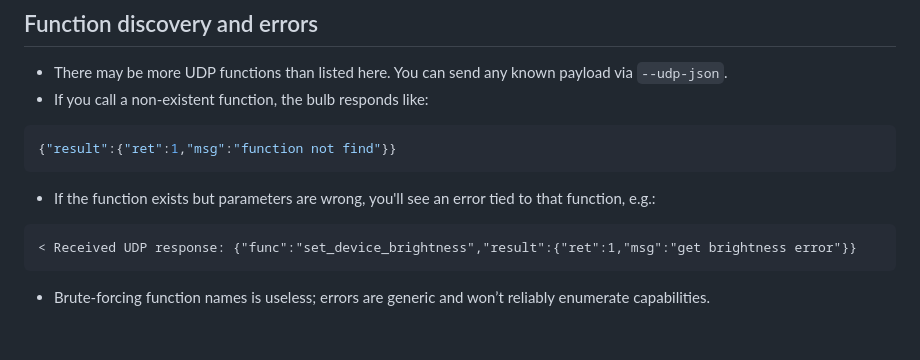
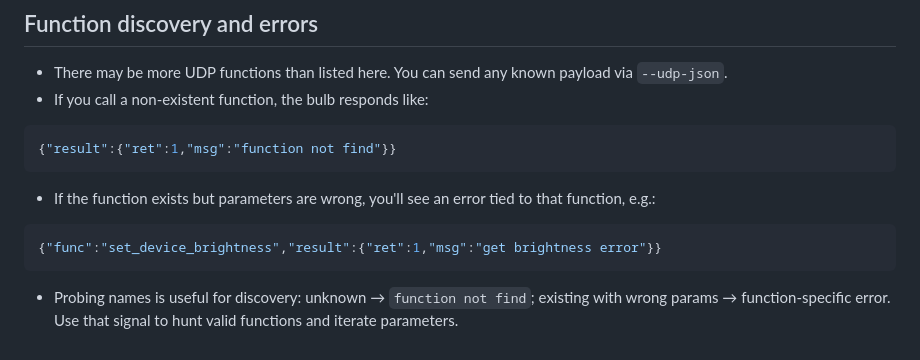
Before and after one commit to samfundev/SengledTools, a Markdown page: UDP_COMMANDS_REFERENCE.md, the part around the change. Rendered like a GitHub page.

Commit message:
docs: show raw JSON only in function discovery/error examples

````diff
--- a/UDP_COMMANDS_REFERENCE.md
+++ b/UDP_COMMANDS_REFERENCE.md
@@ -87,8 +87,8 @@ python sengled_tool.py --ip 192.168.8.1 --udp-json '{"func":"set_device_color","
 ```json
 {"result":{"ret":1,"msg":"function not find"}}
 ```
-- If the function exists but parameters are wrong, you'll see an error tied to that function, e.g.:
-```text
-< Received UDP response: {"func":"set_device_brightness","result":{"ret":1,"msg":"get brightness error"}}
+ - If the function exists but parameters are wrong, you'll see an error tied to that function, e.g.:
+```json
+{"func":"set_device_brightness","result":{"ret":1,"msg":"get brightness error"}}
 ```
-- Brute-forcing function names is useless; errors are generic and won’t reliably enumerate capabilities.
+ - Probing names is useful for discovery: unknown → `function not find`; existing with wrong params → function-specific error. Use that signal to hunt valid functions and iterate parameters.
````
